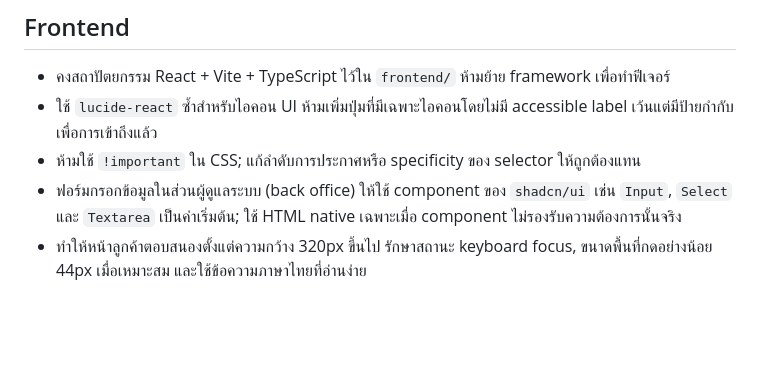
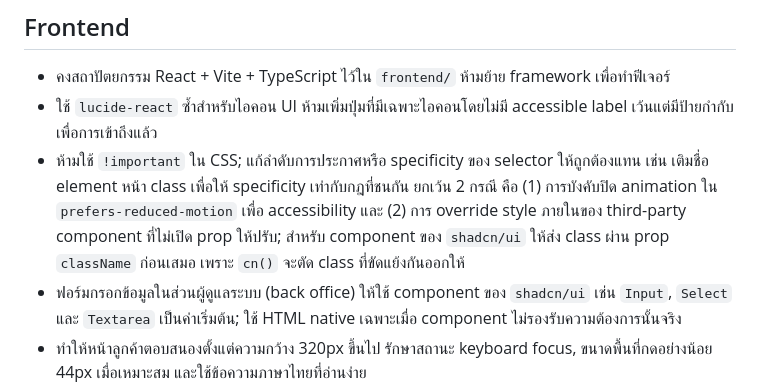
Before and after one commit to bank188950/shop, a Markdown page: AGENTS.md, the part around the change. GitHub-like rendering; blank space fills up the shorter version.

Commit message:
feat: commit AGENTS.md

```diff
--- a/AGENTS.md
+++ b/AGENTS.md
@@ -11,7 +11,7 @@
 
 - คงสถาปัตยกรรม React + Vite + TypeScript ไว้ใน `frontend/` ห้ามย้าย framework เพื่อทำฟีเจอร์
 - ใช้ `lucide-react` ซ้ำสำหรับไอคอน UI ห้ามเพิ่มปุ่มที่มีเฉพาะไอคอนโดยไม่มี accessible label เว้นแต่มีป้ายกำกับเพื่อการเข้าถึงแล้ว
-- ห้ามใช้ `!important` ใน CSS; แก้ลำดับการประกาศหรือ specificity ของ selector ให้ถูกต้องแทน
+- ห้ามใช้ `!important` ใน CSS; แก้ลำดับการประกาศหรือ specificity ของ selector ให้ถูกต้องแทน เช่น เติมชื่อ element หน้า class เพื่อให้ specificity เท่ากับกฎที่ชนกัน ยกเว้น 2 กรณี คือ (1) การบังคับปิด animation ใน `prefers-reduced-motion` เพื่อ accessibility และ (2) การ override style ภายในของ third-party component ที่ไม่เปิด prop ให้ปรับ; สำหรับ component ของ `shadcn/ui` ให้ส่ง class ผ่าน prop `className` ก่อนเสมอ เพราะ `cn()` จะตัด class ที่ขัดแย้งกันออกให้
 - ฟอร์มกรอกข้อมูลในส่วนผู้ดูแลระบบ (back office) ให้ใช้ component ของ `shadcn/ui` เช่น `Input`, `Select` และ `Textarea` เป็นค่าเริ่มต้น; ใช้ HTML native เฉพาะเมื่อ component ไม่รองรับความต้องการนั้นจริง
 - ทำให้หน้าลูกค้าตอบสนองตั้งแต่ความกว้าง 320px ขึ้นไป รักษาสถานะ keyboard focus, ขนาดพื้นที่กดอย่างน้อย 44px เมื่อเหมาะสม และใช้ข้อความภาษาไทยที่อ่านง่าย
 - สถานะ UI ต้องทำงานจริง ปุ่มเพิ่มสินค้าต้องอัปเดตตะกร้า และตัวเลือกช่วงส่ง/หมวดหมู่ต้องแสดงสถานะที่เลือก
```
